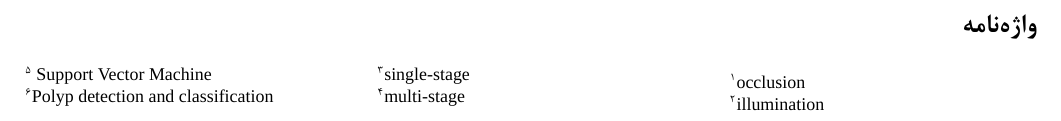
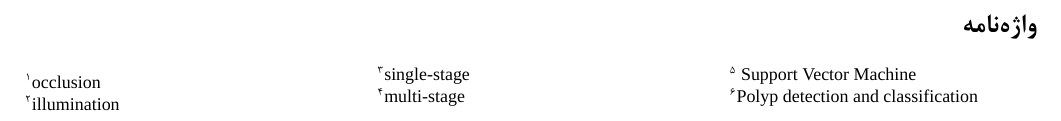
Before and after one commit to pourmand1376/Seminar_Sharif, a LaTeX document (seminar.tex): part of page 6 of 6, cut so that both start at the same text. Compiled offline with XeLaTeX; a missing font is replaced by an installed copy or a similar font.

Commit message:
rtl footnotes

```diff
--- a/seminar.tex
+++ b/seminar.tex
@@ -187,6 +187,7 @@ $4.0$ \%
 \section*{واژه‌نامه}
 \begin{LTR}
 \begin{multicols}{3}
+\LTRmulticolcolumns
 \theendnotes
 \end{multicols}
 \end{LTR}
```
